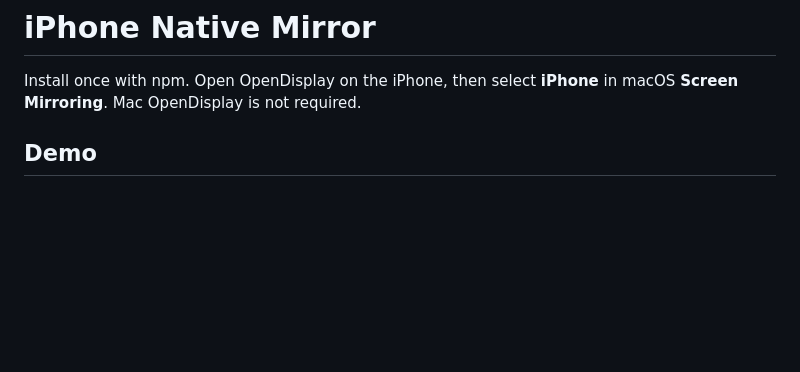
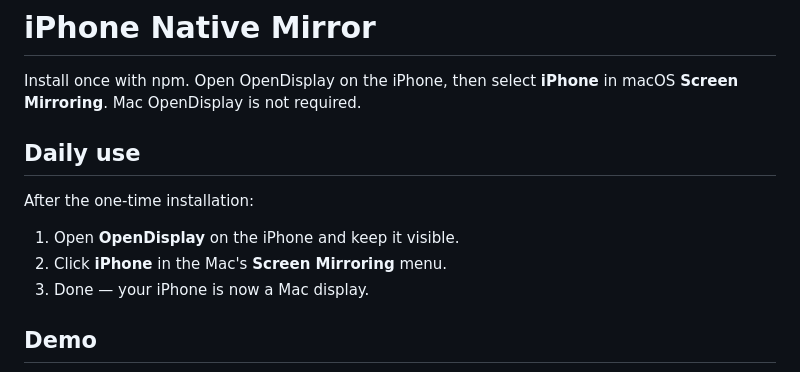
Before and after one commit to therealjosemaria/iphone-native-mirror, a Markdown page: README.md, the part around the change. Rendered like a GitHub page; blank space fills up the shorter version.

Commit message:
docs: add three-step daily use instructions

```diff
--- a/README.md
+++ b/README.md
@@ -2,6 +2,14 @@
 
 Install once with npm. Open OpenDisplay on the iPhone, then select **iPhone** in
 macOS **Screen Mirroring**. Mac OpenDisplay is not required.
+
+## Daily use
+
+After the one-time installation:
+
+1. Open **OpenDisplay** on the iPhone and keep it visible.
+2. Click **iPhone** in the Mac's **Screen Mirroring** menu.
+3. Done — your iPhone is now a Mac display.
 
 ## Demo
 
```
